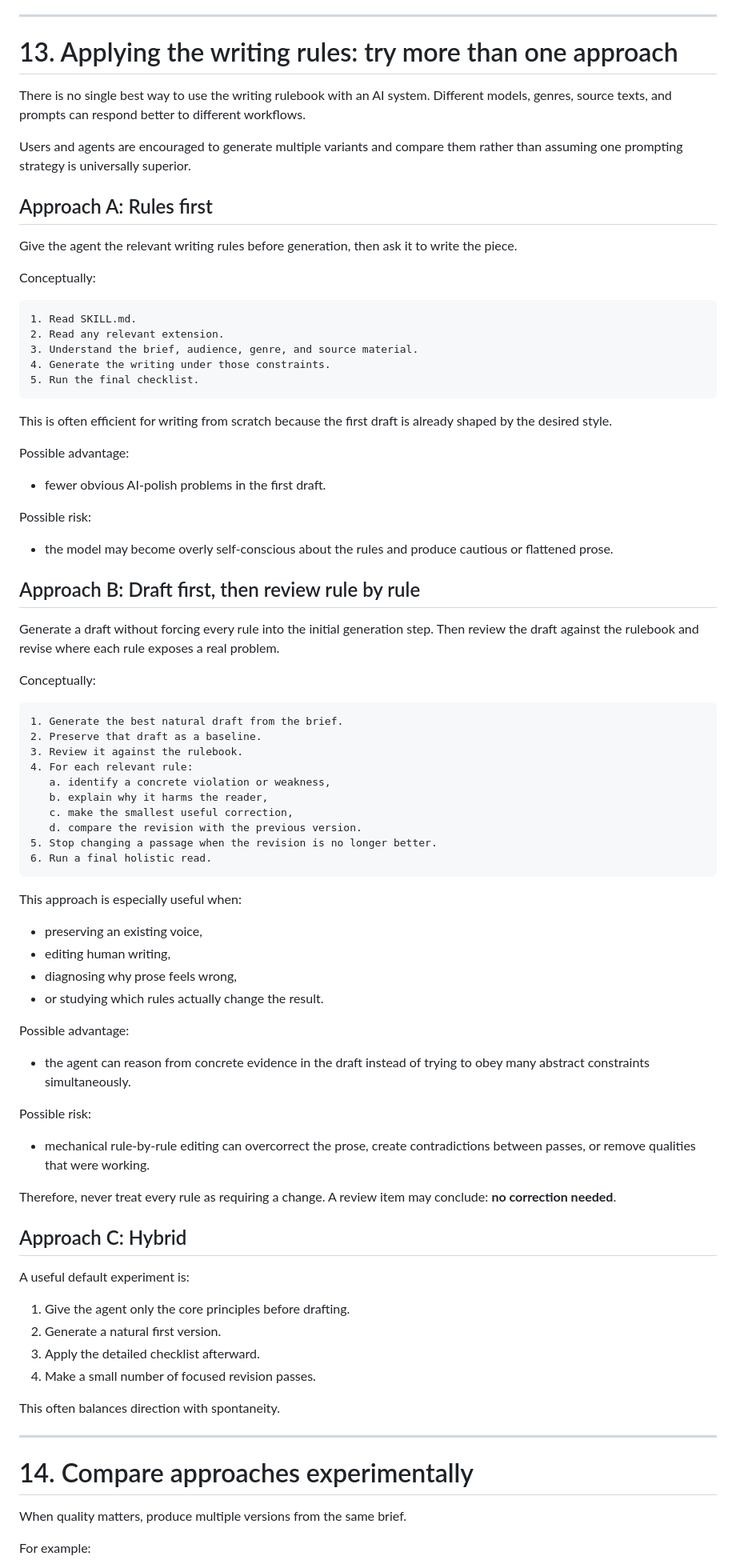
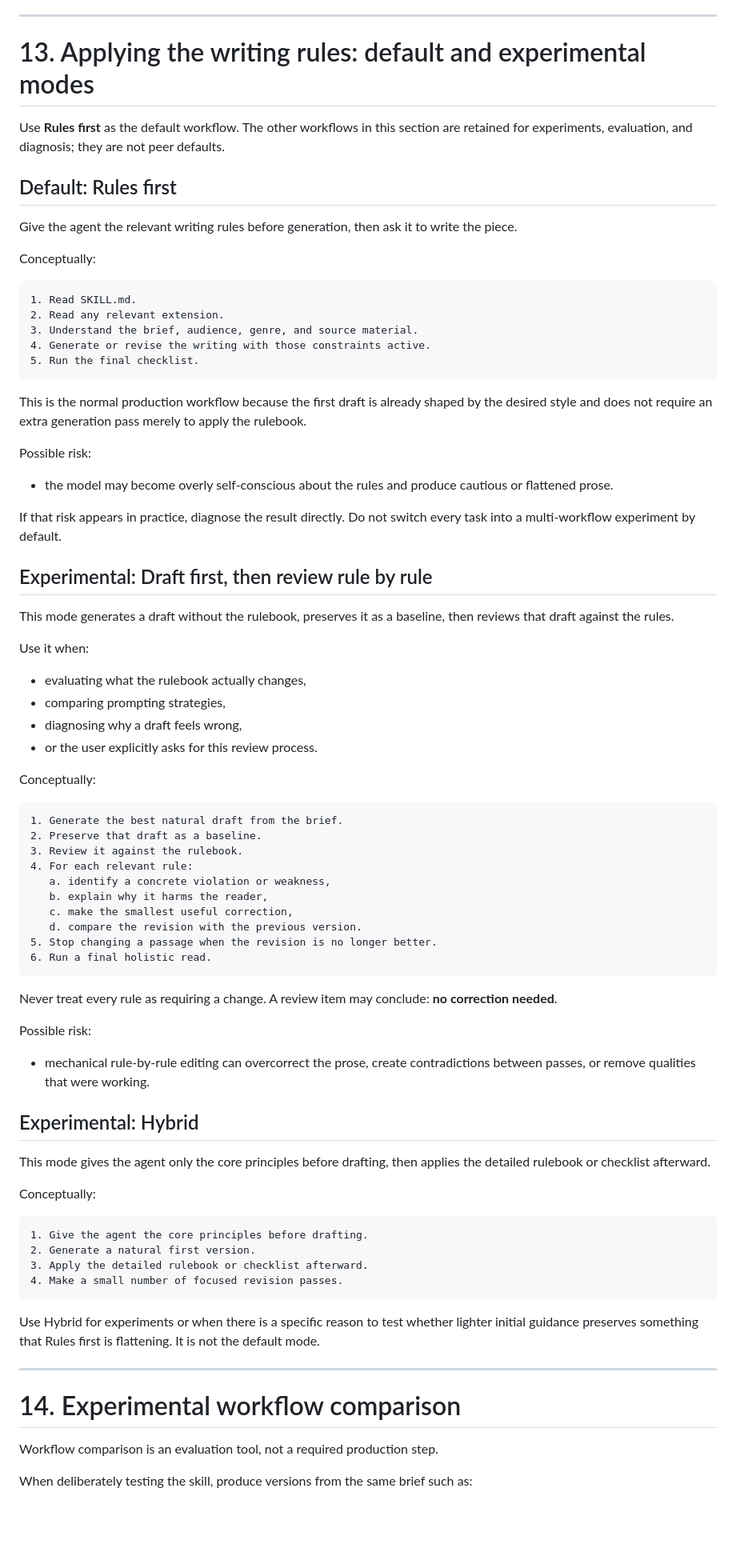
Before and after one commit to in-c0/writing-skill, a Markdown page: extensions/WRITTEN_SPOKEN.md, the part around one of its changes. Shown at 80% size. Rendered like a GitHub page; blank space fills up the shorter version.

Commit message:
Mark review and hybrid workflows experimental

````diff
--- a/extensions/WRITTEN_SPOKEN.md
+++ b/extensions/WRITTEN_SPOKEN.md
@@ -349,13 +349,11 @@ A reliable multimodal workflow is:
 
 ---
 
-# 13. Applying the writing rules: try more than one approach
+# 13. Applying the writing rules: default and experimental modes
 
-There is no single best way to use the writing rulebook with an AI system. Different models, genres, source texts, and prompts can respond better to different workflows.
+Use **Rules first** as the default workflow. The other workflows in this section are retained for experiments, evaluation, and diagnosis; they are not peer defaults.
 
-Users and agents are encouraged to generate multiple variants and compare them rather than assuming one prompting strategy is universally superior.
-
-## Approach A: Rules first
+## Default: Rules first
 
 Give the agent the relevant writing rules before generation, then ask it to write the piece.
 
@@ -365,23 +363,28 @@ Conceptually:
 1. Read SKILL.md.
 2. Read any relevant extension.
 3. Understand the brief, audience, genre, and source material.
-4. Generate the writing under those constraints.
+4. Generate or revise the writing with those constraints active.
 5. Run the final checklist.
 ```
 
-This is often efficient for writing from scratch because the first draft is already shaped by the desired style.
-
-Possible advantage:
-
-- fewer obvious AI-polish problems in the first draft.
+This is the normal production workflow because the first draft is already shaped by the desired style and does not require an extra generation pass merely to apply the rulebook.
 
 Possible risk:
 
 - the model may become overly self-conscious about the rules and produce cautious or flattened prose.
 
-## Approach B: Draft first, then review rule by rule
+If that risk appears in practice, diagnose the result directly. Do not switch every task into a multi-workflow experiment by default.
 
-Generate a draft without forcing every rule into the initial generation step. Then review the draft against the rulebook and revise where each rule exposes a real problem.
+## Experimental: Draft first, then review rule by rule
+
+This mode generates a draft without the rulebook, preserves it as a baseline, then reviews that draft against the rules.
+
+Use it when:
+
+- evaluating what the rulebook actually changes,
+- comparing prompting strategies,
+- diagnosing why a draft feels wrong,
+- or the user explicitly asks for this review process.
 
 Conceptually:
 
@@ -398,39 +401,32 @@ Conceptually:
 6. Run a final holistic read.
 ```
 
-This approach is especially useful when:
-
-- preserving an existing voice,
-- editing human writing,
-- diagnosing why prose feels wrong,
-- or studying which rules actually change the result.
-
-Possible advantage:
-
-- the agent can reason from concrete evidence in the draft instead of trying to obey many abstract constraints simultaneously.
+Never treat every rule as requiring a change. A review item may conclude: **no correction needed**.
 
 Possible risk:
 
 - mechanical rule-by-rule editing can overcorrect the prose, create contradictions between passes, or remove qualities that were working.
 
-Therefore, never treat every rule as requiring a change. A review item may conclude: **no correction needed**.
+## Experimental: Hybrid
 
-## Approach C: Hybrid
+This mode gives the agent only the core principles before drafting, then applies the detailed rulebook or checklist afterward.
 
-A useful default experiment is:
+Conceptually:
 
-1. Give the agent only the core principles before drafting.
+```text
+1. Give the agent the core principles before drafting.
 2. Generate a natural first version.
-3. Apply the detailed checklist afterward.
+3. Apply the detailed rulebook or checklist afterward.
 4. Make a small number of focused revision passes.
+```
 
-This often balances direction with spontaneity.
+Use Hybrid for experiments or when there is a specific reason to test whether lighter initial guidance preserves something that Rules first is flattening. It is not the default mode.
 
 ---
 
-# 14. Compare approaches experimentally
+# 14. Experimental workflow comparison
 
-When quality matters, produce multiple versions from the same brief.
+Workflow comparison is an evaluation tool, not a required production step.
 
-For example:
+When deliberately testing the skill, produce versions from the same brief such as:
 
````
Also changed, not shown: other parts of extensions/WRITTEN_SPOKEN.md (+6 -6 lines).
